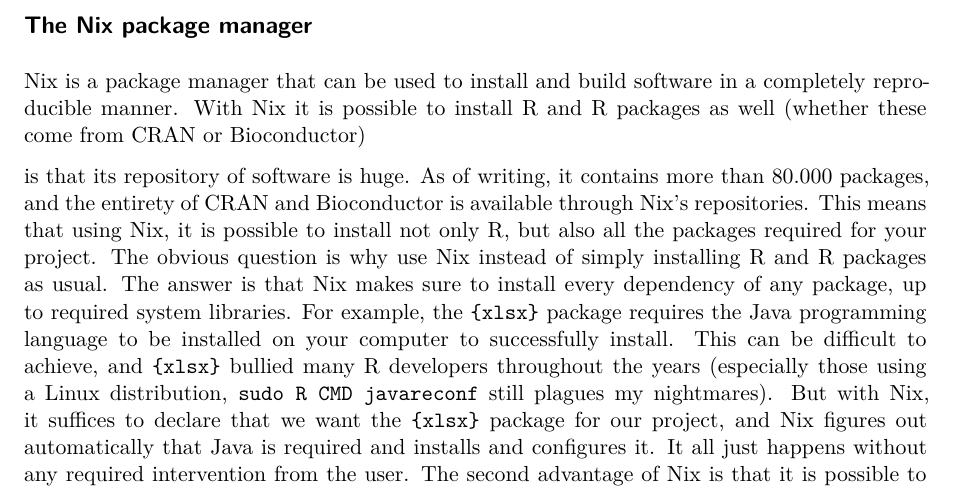
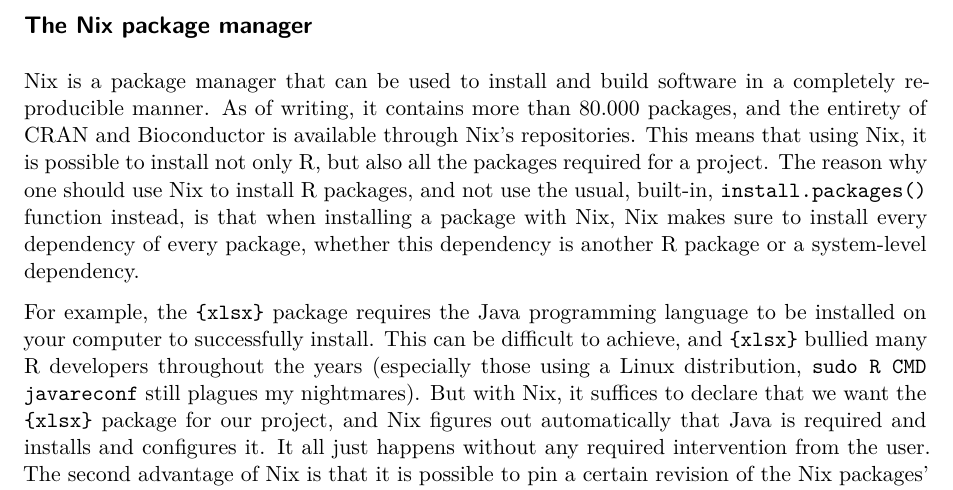
Before and after one commit to b-rodrigues/rix_paper, a Quarto document (paper.qmd): part of page 5 of 9, cut so that both start at the same text. Rendered offline with R 4.5, knitr and Pandoc in place of Quarto, then LaTeX, with nearby package versions; drawn as R Markdown's standard PDF in place of the format the file asks for.

Commit message:
some text b b

```diff
--- a/paper.qmd
+++ b/paper.qmd
@@ -257,22 +257,23 @@
 ## The [Nix]{.proglang} package manager
 
 [Nix]{.proglang} is a package manager that can be used to install and build
-software in a completely reproducible manner. With [Nix]{.proglang}
-it is possible to install [R]{.proglang} and [R]{.proglang} packages as well
-(whether these come from CRAN or Bioconductor)
+software in a completely reproducible manner. As of writing, it contains more
+than 80.000 packages, and the entirety of CRAN and Bioconductor is available
+through [Nix]{.proglang}’s repositories. This means that using [Nix]{.proglang},
+it is possible to install not only [R]{.proglang}, but also all the packages
+required for a project. The reason why one should use [Nix]{.proglang} to
+install [R]{.proglang} packages, and not use the usual, built-in,
+`install.packages()` function instead, is that when installing a package with
+[Nix]{.proglang}, [Nix]{.proglang} makes sure to install every dependency of
+every package, whether this dependency is another R package or a system-level
+dependency.
 
-is that its repository of software is huge. As of writing, it contains more than
-80.000 packages, and the entirety of CRAN and Bioconductor is available through
-Nix’s repositories. This means that using Nix, it is possible to install not
-only R, but also all the packages required for your project. The obvious
-question is why use Nix instead of simply installing R and R packages as usual.
-The answer is that Nix makes sure to install every dependency of any package, up
-to required system libraries. For example, the `{xlsx}` package requires the
-Java programming language to be installed on your computer to successfully
-install. This can be difficult to achieve, and `{xlsx}` bullied many R
-developers throughout the years (especially those using a Linux distribution,
-`sudo R CMD javareconf` still plagues my nightmares). But with Nix, it suffices
-to declare that we want the `{xlsx}` package for our project, and Nix figures
-out automatically that Java is required and installs and configures it. It all
-just happens without any required intervention from the user. The second
-advantage of Nix is that it is possible to pin a certain revision of the Nix
+For example, the `{xlsx}` package requires the Java programming language to be
+installed on your computer to successfully install. This can be difficult to
+achieve, and `{xlsx}` bullied many R developers throughout the years (especially
+those using a Linux distribution, `sudo R CMD javareconf` still plagues my
+nightmares). But with Nix, it suffices to declare that we want the `{xlsx}`
+package for our project, and Nix figures out automatically that Java is required
+and installs and configures it. It all just happens without any required
+intervention from the user. The second advantage of Nix is that it is possible
+to pin a certain revision of the Nix packages’ repository (called nixpkgs) for
```
Also changed, not shown: paper.qmd (6 more changed lines).
